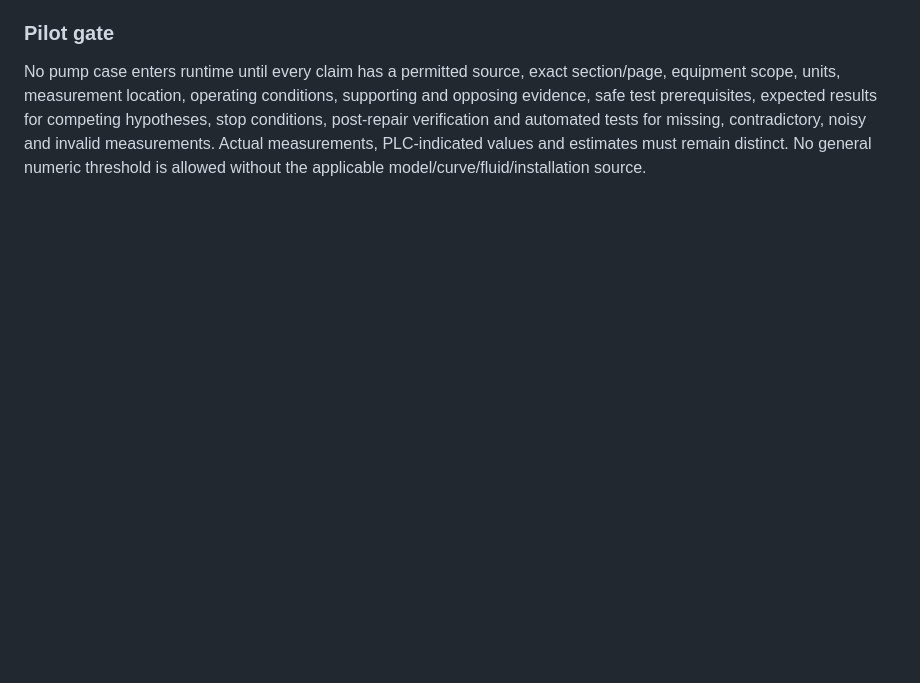
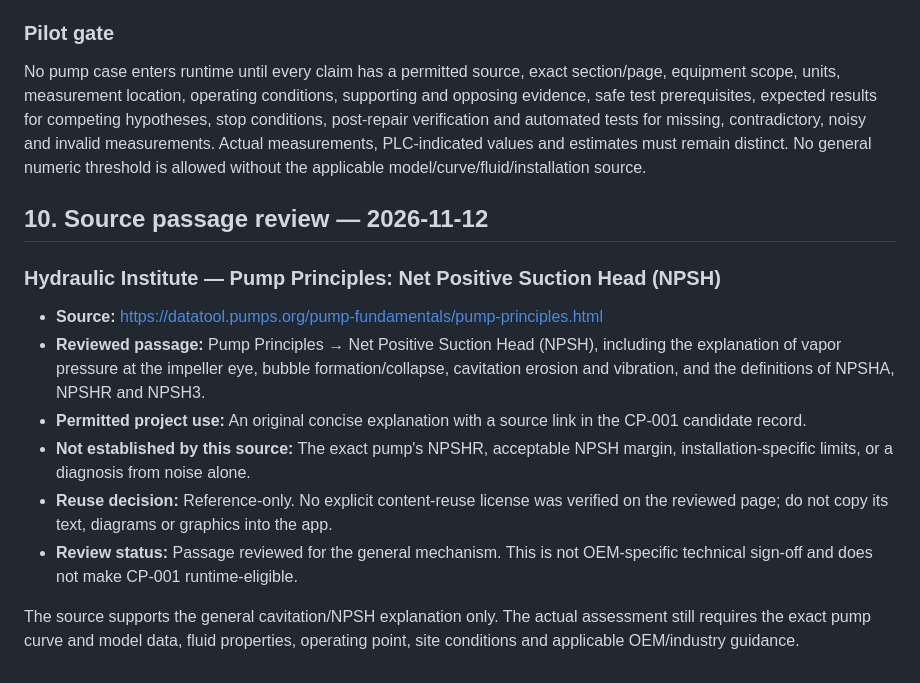
Before and after one commit to belaggouneseifeddine/ai-maintenance-toolkit, a Markdown page: docs/DIAGNOSTIC-KNOWLEDGE-CASEBOOK-CENTRIFUGAL-PUMP-PILOT.md, the part around the change. GitHub-like rendering; blank space fills up the shorter version.

Commit message:
Document reviewed Hydraulic Institute NPSH source and reuse limits

```diff
--- a/docs/DIAGNOSTIC-KNOWLEDGE-CASEBOOK-CENTRIFUGAL-PUMP-PILOT.md
+++ b/docs/DIAGNOSTIC-KNOWLEDGE-CASEBOOK-CENTRIFUGAL-PUMP-PILOT.md
@@ -233,3 +233,17 @@ No paper text, figures, tables or raw data were copied. The two sources are regi
 ### Pilot gate
 
 No pump case enters runtime until every claim has a permitted source, exact section/page, equipment scope, units, measurement location, operating conditions, supporting and opposing evidence, safe test prerequisites, expected results for competing hypotheses, stop conditions, post-repair verification and automated tests for missing, contradictory, noisy and invalid measurements. Actual measurements, PLC-indicated values and estimates must remain distinct. No general numeric threshold is allowed without the applicable model/curve/fluid/installation source.
+
+
+## 10. Source passage review — 2026-11-12
+
+### Hydraulic Institute — Pump Principles: Net Positive Suction Head (NPSH)
+
+- **Source:** https://datatool.pumps.org/pump-fundamentals/pump-principles.html
+- **Reviewed passage:** Pump Principles → Net Positive Suction Head (NPSH), including the explanation of vapor pressure at the impeller eye, bubble formation/collapse, cavitation erosion and vibration, and the definitions of NPSHA, NPSHR and NPSH3.
+- **Permitted project use:** An original concise explanation with a source link in the CP-001 candidate record.
+- **Not established by this source:** The exact pump's NPSHR, acceptable NPSH margin, installation-specific limits, or a diagnosis from noise alone.
+- **Reuse decision:** Reference-only. No explicit content-reuse license was verified on the reviewed page; do not copy its text, diagrams or graphics into the app.
+- **Review status:** Passage reviewed for the general mechanism. This is not OEM-specific technical sign-off and does not make CP-001 runtime-eligible.
+
+The source supports the general cavitation/NPSH explanation only. The actual assessment still requires the exact pump curve and model data, fluid properties, operating point, site conditions and applicable OEM/industry guidance.
```
